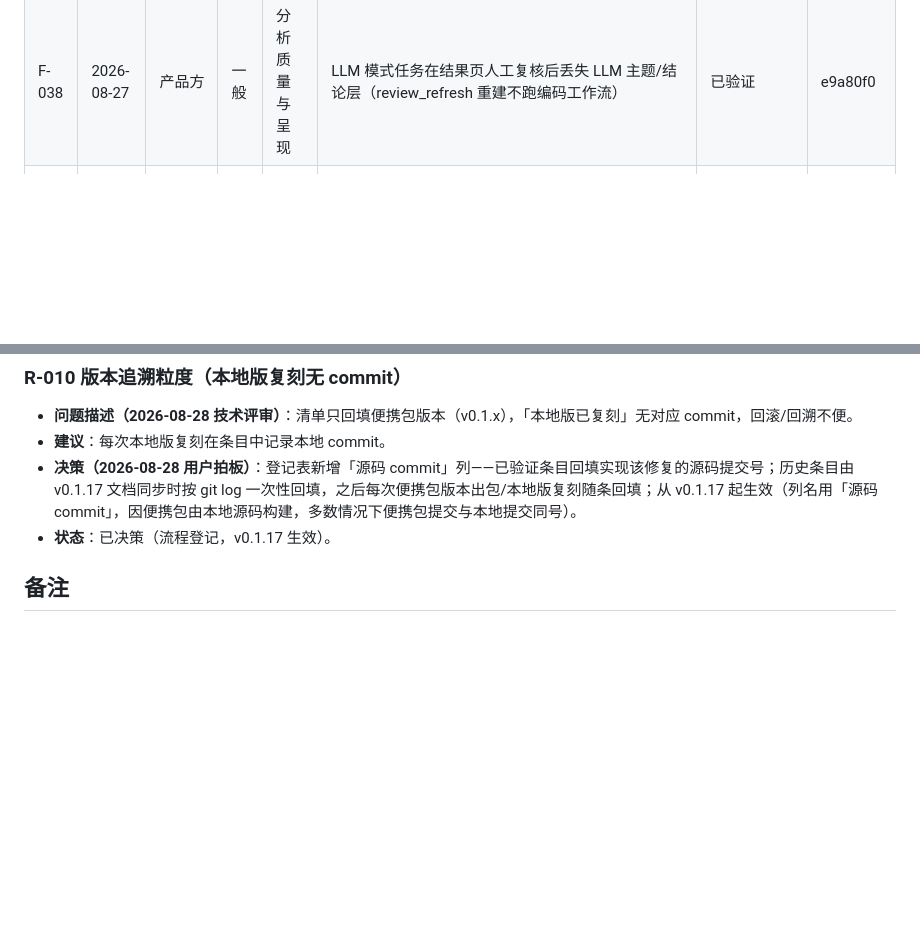
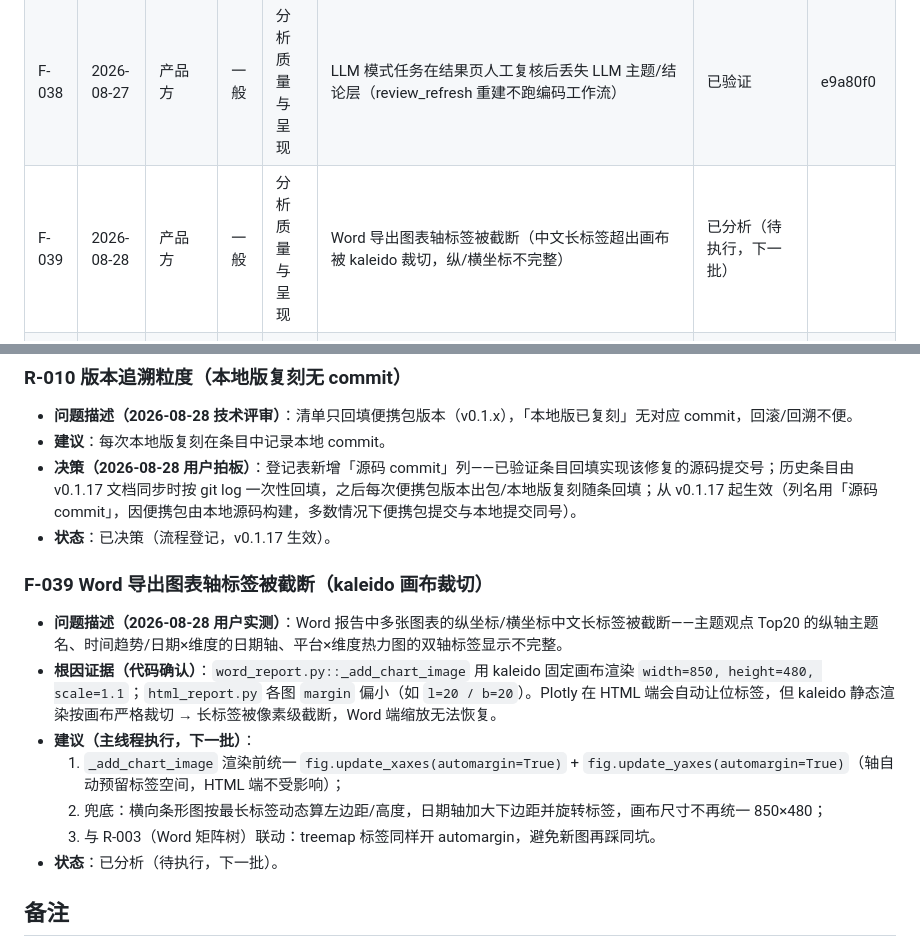
Before and after one commit to chlorella666/social_media_sentiment, a Markdown page: docs/便携版试用反馈问题清单.md, 2 parts joined by grey strips. Drawn GitHub-style; blank space fills up the shorter version.

Commit message:
docs: F-030 专项执行方案 v0.3 定稿（D1/D2 决策）+ F-039 Word 轴标签截断登记

```diff
--- a/docs/便携版试用反馈问题清单.md
+++ b/docs/便携版试用反馈问题清单.md
@@ -57,6 +57,7 @@
 | F-036 | 2026-08-27 | 产品方 | 建议 | 分析质量与呈现 | 报告布局：分析结论前置、方法说明折叠表格、查询串折叠、演示需复核清除 | 已验证 | 1ddf3e0 |
 | F-037 | 2026-08-27 | 产品方 | 建议 | 分析质量与呈现 | 「主题观点（代表观点）」区块占版面，需折叠展示（HTML + 结果页） | 已验证 | e9a80f0 |
 | F-038 | 2026-08-27 | 产品方 | 一般 | 分析质量与呈现 | LLM 模式任务在结果页人工复核后丢失 LLM 主题/结论层（review_refresh 重建不跑编码工作流） | 已验证 | e9a80f0 |
+| F-039 | 2026-08-28 | 产品方 | 一般 | 分析质量与呈现 | Word 导出图表轴标签被截断（中文长标签超出画布被 kaleido 裁切，纵/横坐标不完整） | 已分析（待执行，下一批） | |
 | R-001 | 2026-08-28 | 技术评审 | 一般 | 跨条目交互 | F-018 × F-038：LLM 任务复核重建后 structured_summary 与 findings/conclusion_text 并存，「解读与建议（规则）」+「核心发现（LLM）」重复且两套一句话总结可能不一致 | 已验证（v0.1.17） | fd31476 |
 | R-002 | 2026-08-28 | 技术评审 | 一般 | 跨条目交互 | F-021 × F-007：开了 LLM 但没 Key 降级词典时，主题层按 llm_enabled 仍生成 → insight_mode=lexicon 报告带 topics，界面却标「LLM 归类」 | 已验证（v0.1.17） | fd31476 |
 | R-003 | 2026-08-28 | 技术评审 | 建议 | 已知取舍债 | F-035：Word 报告仍是 PNG 词云，HTML/App 已改矩阵树，四端不一致契约未闭合 | 已验证（v0.1.17） | fd31476 |
@@ -773,6 +774,17 @@
 - **决策（2026-08-28 用户拍板）**：登记表新增「源码 commit」列——已验证条目回填实现该修复的源码提交号；历史条目由 v0.1.17 文档同步时按 git log 一次性回填，之后每次便携包版本出包/本地版复刻随条回填；从 v0.1.17 起生效（列名用「源码 commit」，因便携包由本地源码构建，多数情况下便携包提交与本地提交同号）。
 - **状态**：已决策（流程登记，v0.1.17 生效）。
 
+
+### F-039 Word 导出图表轴标签被截断（kaleido 画布裁切）
+
+- **问题描述（2026-08-28 用户实测）**：Word 报告中多张图表的纵坐标/横坐标中文长标签被截断——主题观点 Top20 的纵轴主题名、时间趋势/日期×维度的日期轴、平台×维度热力图的双轴标签显示不完整。
+- **根因证据（代码确认）**：`word_report.py::_add_chart_image` 用 kaleido 固定画布渲染 `width=850, height=480, scale=1.1`；`html_report.py` 各图 `margin` 偏小（如 `l=20 / b=20`）。Plotly 在 HTML 端会自动让位标签，但 kaleido 静态渲染按画布严格裁切 → 长标签被像素级截断，Word 端缩放无法恢复。
+- **建议（主线程执行，下一批）**：
+  1. `_add_chart_image` 渲染前统一 `fig.update_xaxes(automargin=True)` + `fig.update_yaxes(automargin=True)`（轴自动预留标签空间，HTML 端不受影响）；
+  2. 兜底：横向条形图按最长标签动态算左边距/高度，日期轴加大下边距并旋转标签，画布尺寸不再统一 850×480；
+  3. 与 R-003（Word 矩阵树）联动：treemap 标签同样开 automargin，避免新图再踩同坑。
+- **状态**：已分析（待执行，下一批）。
+
 ## 备注
 
 - DL 未回传 `data/logs/app.jsonl`、未填基本信息表；**DL 已删除试用文件（2026-08-26），zip SHA 与日志均无法核验**：F-001/F-002①/F-004 按“假设 + 自愈/留痕方案”推进，F-005 已由截图定性。
```
Also changed, not shown: docs/F-030专项执行方案.md (added, +206 -0 lines).
